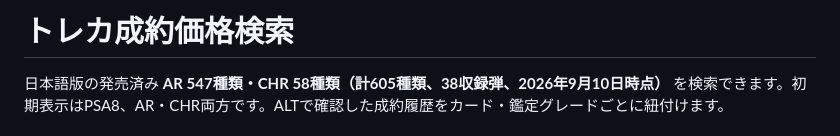
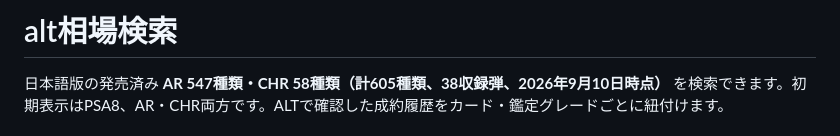
Before and after one commit to M0CH4771/tck-card-sales, a Markdown page: README.md, the part around the change. Drawn GitHub-style.

Commit message:
Rename site to alt相場検索

```diff
--- a/README.md
+++ b/README.md
@@ -1,4 +1,4 @@
-# トレカ成約価格検索
+# alt相場検索
 
 日本語版の発売済み **AR 547種類・CHR 58種類（計605種類、38収録弾、2026年9月10日時点）** を検索できます。初期表示はPSA8、AR・CHR両方です。ALTで確認した成約履歴をカード・鑑定グレードごとに紐付けます。
 
```
